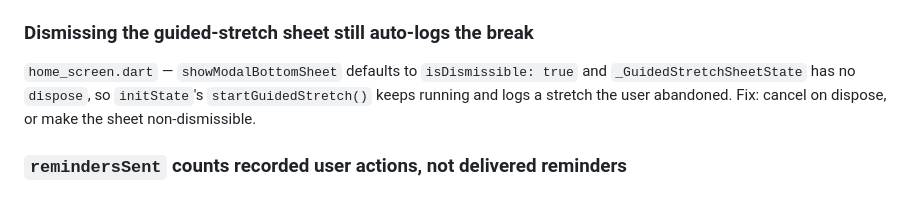
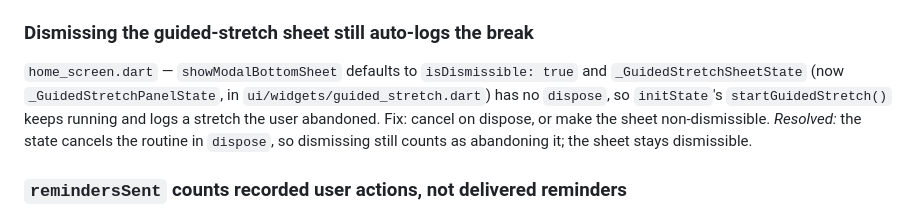
Before and after one commit to menoc61/standup, a Markdown page: docs/DEFECT_BACKLOG.md, the part around the change. Drawn GitHub-style.

```diff
--- a/docs/DEFECT_BACKLOG.md
+++ b/docs/DEFECT_BACKLOG.md
@@ -32,9 +32,12 @@ publish on the transition, not on a timer.
 
 ### Dismissing the guided-stretch sheet still auto-logs the break
 `home_screen.dart` — `showModalBottomSheet` defaults to `isDismissible: true`
-and `_GuidedStretchSheetState` has no `dispose`, so `initState`'s
+and `_GuidedStretchSheetState` (now `_GuidedStretchPanelState`, in
+`ui/widgets/guided_stretch.dart`) has no `dispose`, so `initState`'s
 `startGuidedStretch()` keeps running and logs a stretch the user abandoned.
 Fix: cancel on dispose, or make the sheet non-dismissible.
+*Resolved:* the state cancels the routine in `dispose`, so dismissing still
+counts as abandoning it; the sheet stays dismissible.
 
 ### `remindersSent` counts recorded user actions, not delivered reminders
 `local_repository.dart:280` increments on every action, so "reminders sent"
```
Also changed, not shown: docs/CODEX_AUDIT.md (+41 -0 lines).
